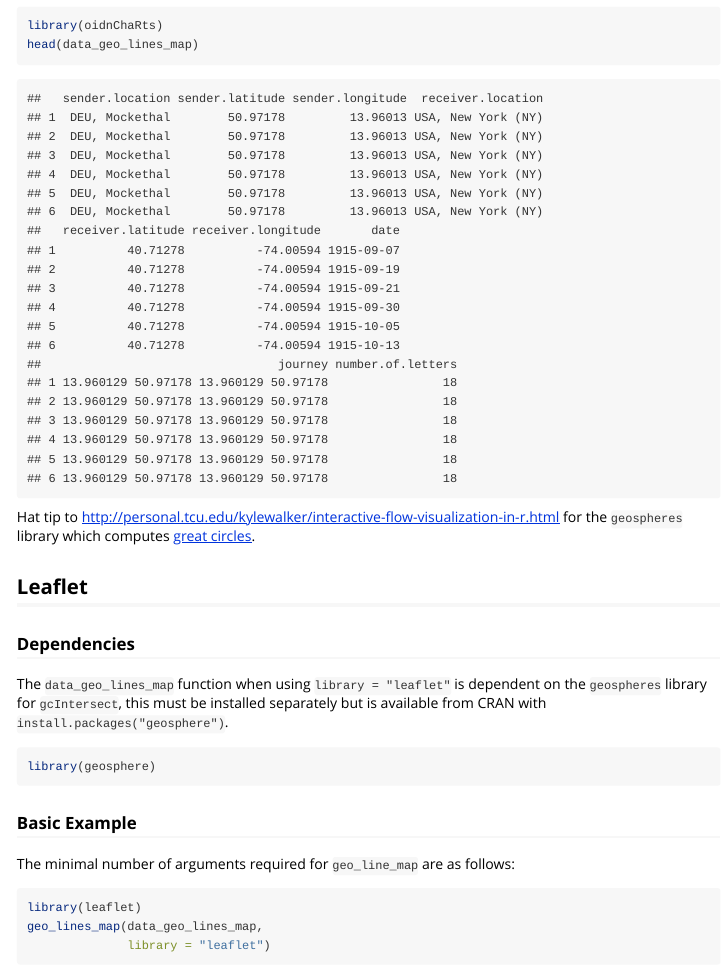
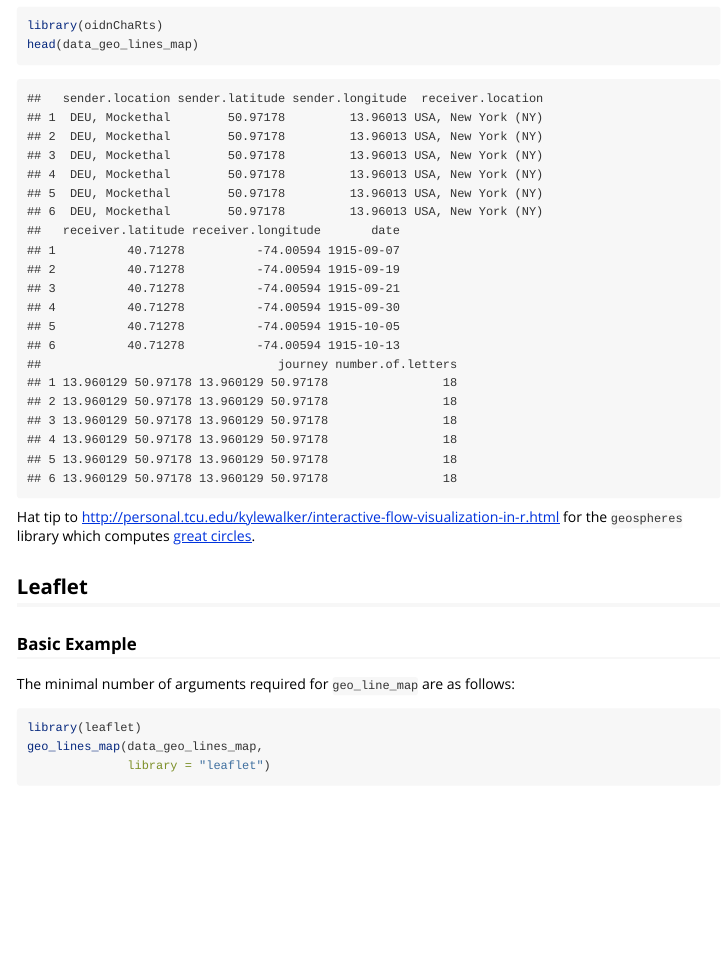
Before and after one commit to ox-it/oidnChaRts, an R Markdown document (vignettes/maps.Rmd): the page in a window 1100 px wide, from 350 px down. Rendered offline with R 4.5, knitr and Pandoc, with nearby package versions; some code elsewhere in the file could not run offline; common packages that the code uses without loading them are loaded.

Commit message:
Updated vignettes

````diff
--- a/vignettes/maps.Rmd
+++ b/vignettes/maps.Rmd
@@ -26,14 +26,6 @@ head(data_geo_lines_map)
 Hat tip to [http://personal.tcu.edu/kylewalker/interactive-flow-visualization-in-r.html](http://personal.tcu.edu/kylewalker/interactive-flow-visualization-in-r.html) for the `geospheres` library which computes [great circles](https://en.wikipedia.org/wiki/Great_circle).
 
 ## Leaflet
-
-### Dependencies
-
-The `data_geo_lines_map` function when using `library = "leaflet"` is dependent on the `geospheres` library for `gcIntersect`, this must be installed separately but is available from CRAN with `install.packages("geosphere")`.
-
-```{r}
-library(geosphere)
-```
 
 ### Basic Example
 
````
Also changed, not shown: vignettes/charts.html (added), vignettes/my-vignette.html (added), 1 other file.
